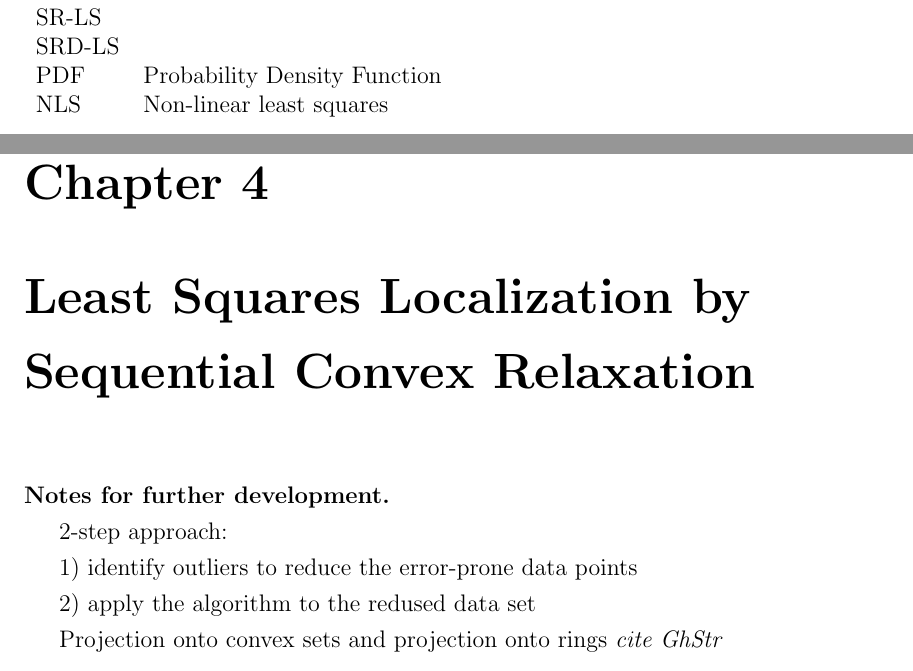
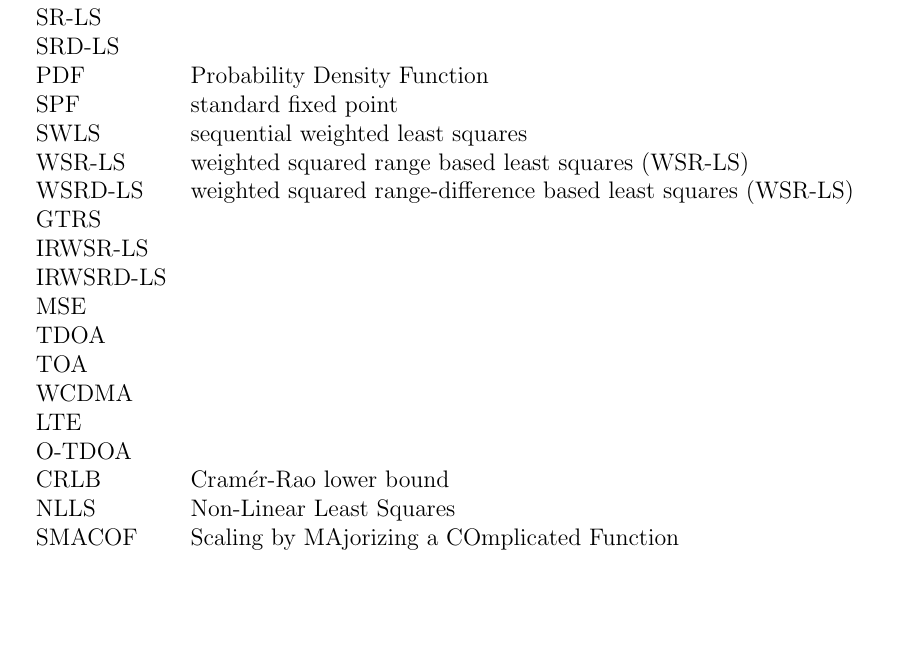
Before and after one commit to dariosul/thesis, a LaTeX thesis (MAScthesis.tex, which reads frontmatter/abbrev.tex): two parts of pages 6 and 50 of 54 before the commit and part of page 6 of 52 after it, the two joined at a grey line, cut so that both start at the same text, the shorter picture padded with empty space. Compiled offline with pdfLaTeX.

Commit message:
small additions

```diff
--- a/frontmatter/abbrev.tex
+++ b/frontmatter/abbrev.tex
@@ -20,6 +20,21 @@
 SR-LS  & \\
 SRD-LS & \\
 PDF & Probability Density Function \\
-NLS & Non-linear least squares \\
+SPF & standard fixed point\\
+SWLS & sequential weighted least squares \\
+WSR-LS & weighted squared range based least squares (WSR-LS)\\
+WSRD-LS & weighted squared range-difference based least squares (WSR-LS)\\
+GTRS & \\
+IRWSR-LS & \\
+IRWSRD-LS & \\
+MSE & \\
+TDOA & \\
+TOA & \\
+WCDMA & \\
+LTE & \\
+O-TDOA & \\
+CRLB & Cram$\acute{e}$r-Rao  lower  bound \\
+NLLS & Non-Linear Least Squares \\
+SMACOF & Scaling by MAjorizing a COmplicated Function \\
 \end{tabular}
 \end{table}
```
Also changed, not shown: MAScthesis.tex (+2 -2 lines), chapters/1/chapter_intro.tex (+1 -1 lines), chapters/3/chapter_irw.tex (+1 -0 lines), chapters/4/chapter_pccp.tex (+2 -2 lines), chapters/appendix/chapter_app1.tex (+1 -1 lines), MAScthesis.pdf, 2 other files.
